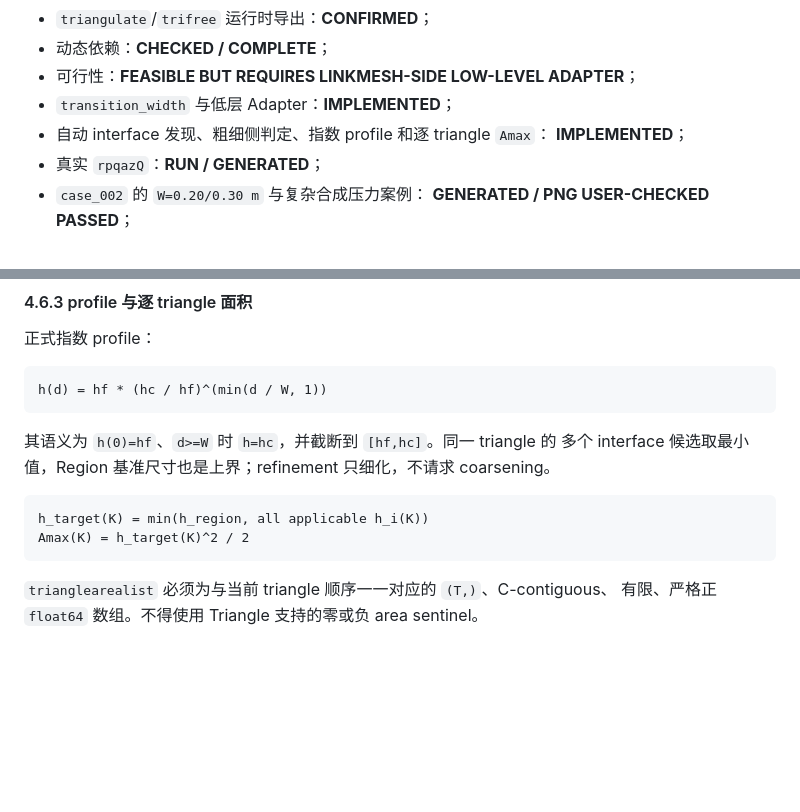
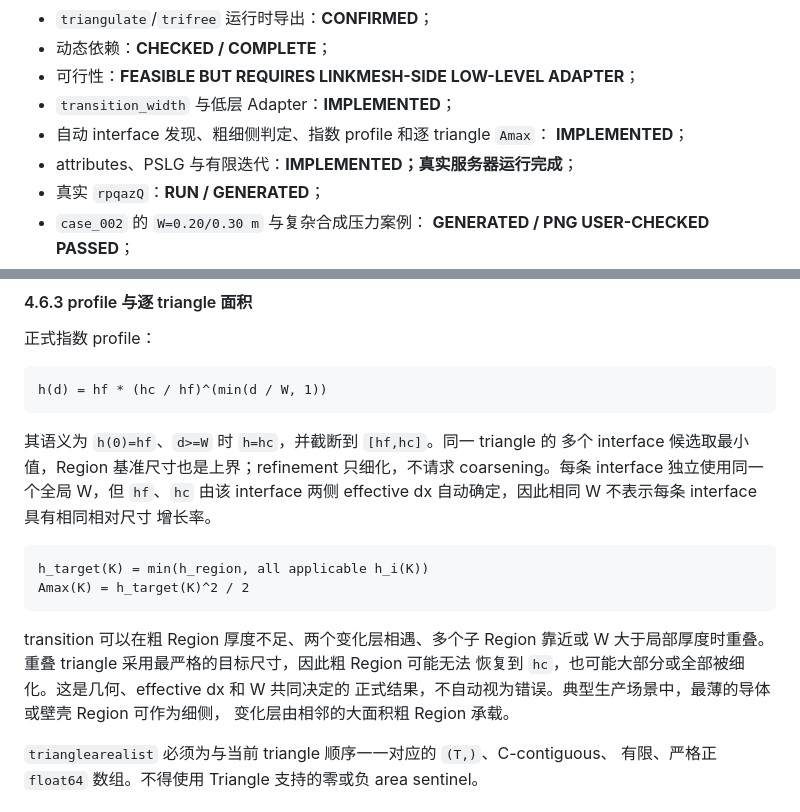
Before and after one commit to ziyu59151/LinkMesh, a Markdown page: LinkMesh_Architecture_Plan.md, 2 parts joined by grey strips. GitHub-like rendering; blank space fills up the shorter version.

Commit message:
docs: 补充网格过渡层重叠语义与实现验证状态
Co-authored-by: aider (openai/gpt-5.6-sol) <aider@aider.chat>

````diff
--- a/LinkMesh_Architecture_Plan.md
+++ b/LinkMesh_Architecture_Plan.md
@@ -620,6 +620,7 @@ OFT 私有接口是版本锁定、范围受控、失败即停止的兼容接口
 - `transition_width` 与低层 Adapter：**IMPLEMENTED**；
 - 自动 interface 发现、粗细侧判定、指数 profile 和逐 triangle `Amax`：
   **IMPLEMENTED**；
+- attributes、PSLG 与有限迭代：**IMPLEMENTED；真实服务器运行完成**；
 - 真实 `rpqazQ`：**RUN / GENERATED**；
 - `case_002` 的 `W=0.20/0.30 m` 与复杂合成压力案例：
   **GENERATED / PNG USER-CHECKED PASSED**；
@@ -712,12 +713,20 @@ h(d) = hf * (hc / hf)^(min(d / W, 1))
 
 其语义为 `h(0)=hf`、`d>=W` 时 `h=hc`，并截断到 `[hf,hc]`。同一 triangle 的
 多个 interface 候选取最小值，Region 基准尺寸也是上界；refinement 只细化，不请求
-coarsening。
+coarsening。每条 interface 独立使用同一个全局 W，但 `hf`、`hc` 由该 interface
+两侧 effective dx 自动确定，因此相同 W 不表示每条 interface 具有相同相对尺寸
+增长率。
 
 ```text
 h_target(K) = min(h_region, all applicable h_i(K))
 Amax(K) = h_target(K)^2 / 2
 ```
+
+transition 可以在粗 Region 厚度不足、两个变化层相遇、多个子 Region 靠近或 W
+大于局部厚度时重叠。重叠 triangle 采用最严格的目标尺寸，因此粗 Region 可能无法
+恢复到 `hc`，也可能大部分或全部被细化。这是几何、effective dx 和 W 共同决定的
+正式结果，不自动视为错误。典型生产场景中，最薄的导体或壁壳 Region 可作为细侧，
+变化层由相邻的大面积粗 Region 承载。
 
 `trianglearealist` 必须为与当前 triangle 顺序一一对应的 `(T,)`、C-contiguous、
 有限、严格正 `float64` 数组。不得使用 Triangle 支持的零或负 area sentinel。
````
